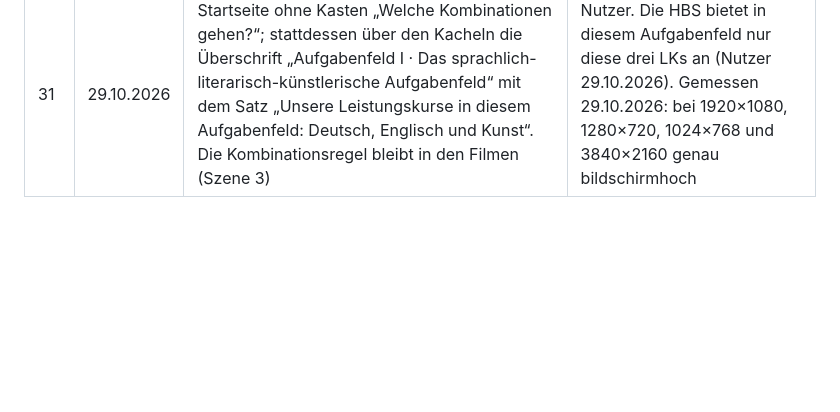
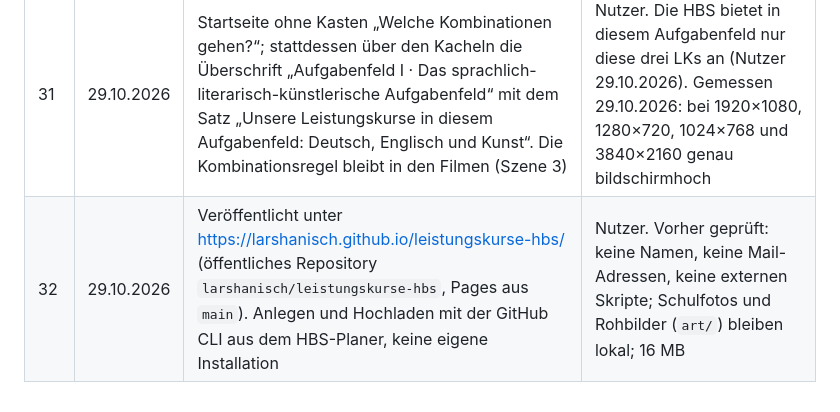
Before and after one commit to larshanisch/leistungskurse-hbs, a Markdown page: ENTSCHEIDUNGEN.md, the part around one of its changes. GitHub-like rendering; blank space fills up the shorter version.

```diff
--- a/ENTSCHEIDUNGEN.md
+++ b/ENTSCHEIDUNGEN.md
@@ -35,3 +35,4 @@ Version 19 · 29.10.2026
 | 29 | 29.10.2026 | Dauerbetrieb über `kiosk.html`: Raum wählen (Raum 1 Deutsch und Englisch im Wechsel, Kunstraum Kunst allein, oder alle drei), ein Klick startet Vollbild; zwischen den Filmen 6 s Karte „Als Nächstes“. Die Filme laufen in einem eingebetteten Rahmen (`film.html?kiosk=1`) und melden ihr Ende dem Rahmen. `?loop=1` bleibt für einen einzelnen Film | Nutzer (Entscheidung zu den Räumen vom 27.10.2026). Der eine Klick ist nötig, weil Browser Ton ohne Bedienung sperren; weil die Seite selbst nicht neu lädt, gilt die Freigabe für alle folgenden Filme |
 | 30 | 29.10.2026 | Neue Titelbilder (Szene 1, Kachel, Startbildschirm, Kiosk-Karte) mit Fachmotiven statt Schulszenen: Deutsch Bühne mit Kulissen aus den Pflichtwerken, Englisch Collage der englischsprachigen Welt, Kunst Atelier mit Malerei, Fotografie, Architektur und Design. Figur und Motive rechts, links Ruhe für den Titel. Alte Titelbilder in `art/archiv/titel_alt/` | Nutzer: Titelbilder sollen stärker auf Fachinhalte eingehen |
 | 31 | 29.10.2026 | Startseite ohne Kasten „Welche Kombinationen gehen?“; stattdessen über den Kacheln die Überschrift „Aufgabenfeld I · Das sprachlich-literarisch-künstlerische Aufgabenfeld“ mit dem Satz „Unsere Leistungskurse in diesem Aufgabenfeld: Deutsch, Englisch und Kunst“. Die Kombinationsregel bleibt in den Filmen (Szene 3) | Nutzer. Die HBS bietet in diesem Aufgabenfeld nur diese drei LKs an (Nutzer 29.10.2026). Gemessen 29.10.2026: bei 1920×1080, 1280×720, 1024×768 und 3840×2160 genau bildschirmhoch |
+| 32 | 29.10.2026 | Veröffentlicht unter https://larshanisch.github.io/leistungskurse-hbs/ (öffentliches Repository `larshanisch/leistungskurse-hbs`, Pages aus `main`). Anlegen und Hochladen mit der GitHub CLI aus dem HBS-Planer, keine eigene Installation | Nutzer. Vorher geprüft: keine Namen, keine Mail-Adressen, keine externen Skripte; Schulfotos und Rohbilder (`art/`) bleiben lokal; 16 MB |
```
Also changed, not shown: other parts of ENTSCHEIDUNGEN.md (+1 -1 lines), CLAUDE.md (+15 -1 lines).
